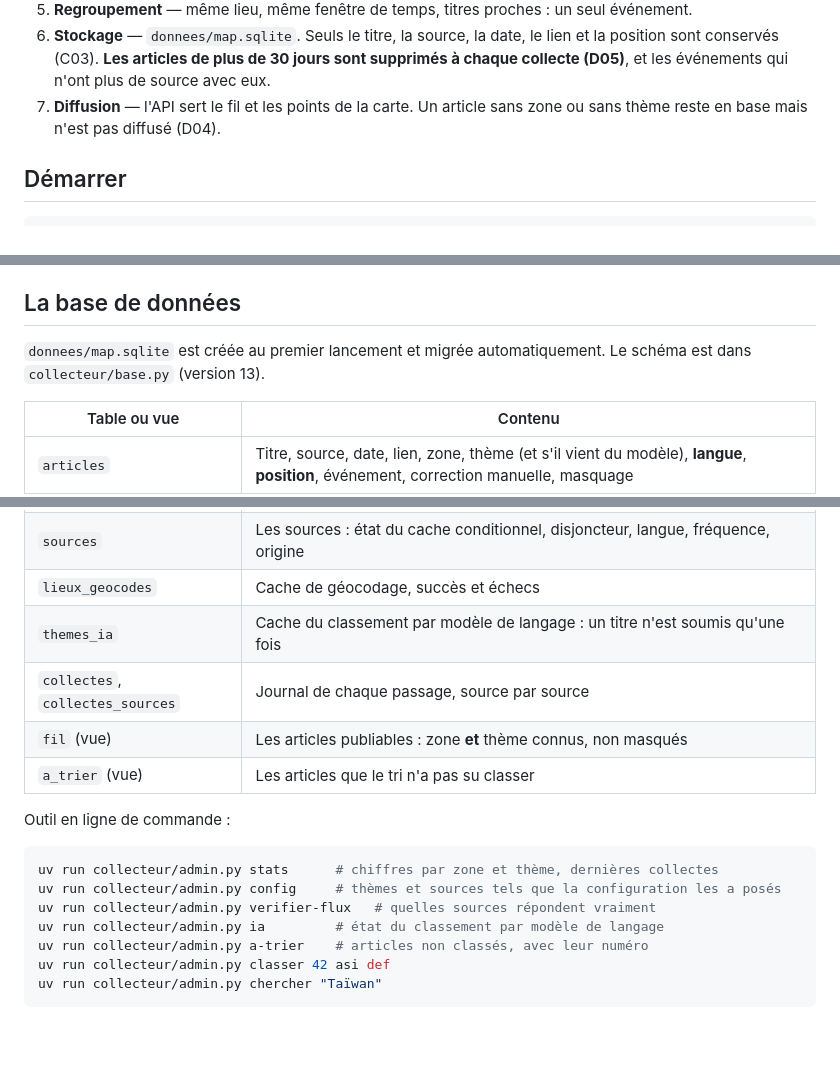
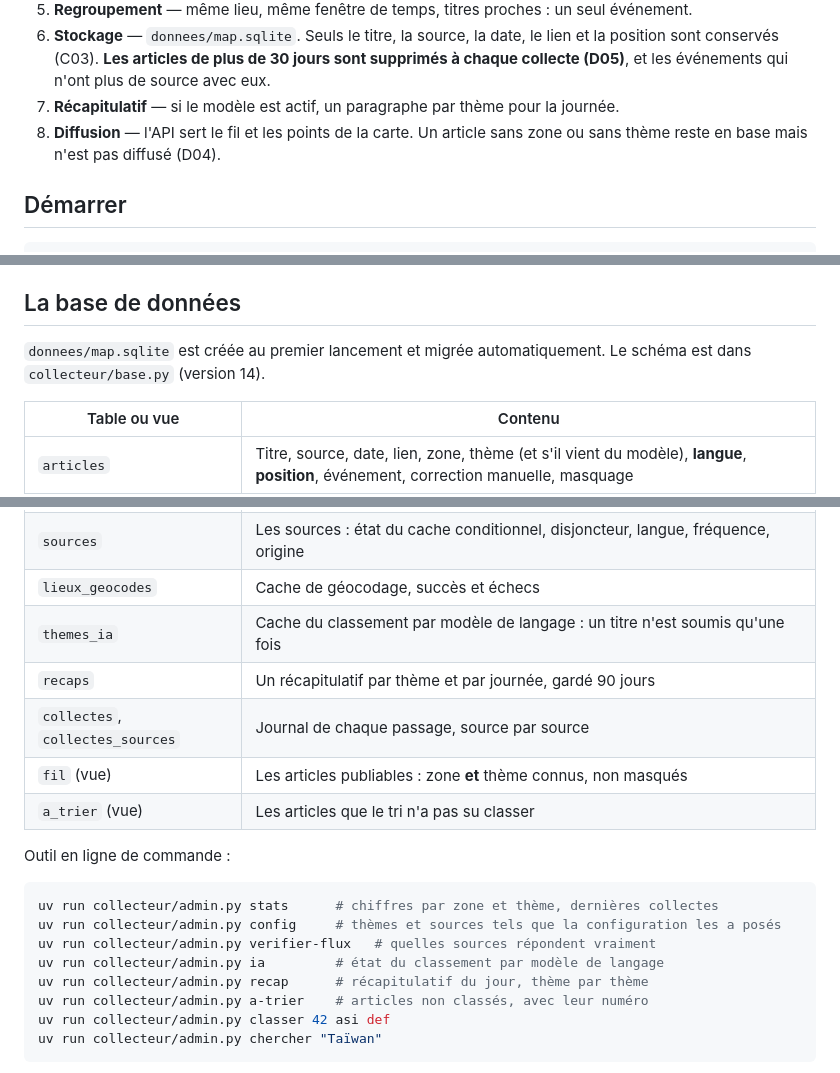
Before and after one commit to bastien37/map-veille, a Markdown page: README.md, 3 parts joined by grey strips. Rendered like a GitHub page; blank space fills up the shorter version.

```diff
--- a/README.md
+++ b/README.md
@@ -47,7 +48,8 @@ repère « Nouveau » sont calculés côté serveur.
 6. **Stockage** — `donnees/map.sqlite`. Seuls le titre, la source, la date, le lien et la
    position sont conservés (C03). **Les articles de plus de 30 jours sont supprimés à chaque
    collecte (D05)**, et les événements qui n'ont plus de source avec eux.
-7. **Diffusion** — l'API sert le fil et les points de la carte. Un article sans zone ou sans
+7. **Récapitulatif** — si le modèle est actif, un paragraphe par thème pour la journée.
+8. **Diffusion** — l'API sert le fil et les points de la carte. Un article sans zone ou sans
    thème reste en base mais n'est pas diffusé (D04).
 
 ## Démarrer
@@ -337,7 +378,7 @@ projet ; le filtre par langue est la façon de n'en voir qu'un.
 ## La base de données
 
 `donnees/map.sqlite` est créée au premier lancement et migrée automatiquement. Le schéma est
-dans `collecteur/base.py` (version 13).
+dans `collecteur/base.py` (version 14).
 
 | Table ou vue | Contenu |
 |---|---|
@@ -347,6 +388,7 @@ dans `collecteur/base.py` (version 13).
 | `sources` | Les sources : état du cache conditionnel, disjoncteur, langue, fréquence, origine |
 | `lieux_geocodes` | Cache de géocodage, succès et échecs |
 | `themes_ia` | Cache du classement par modèle de langage : un titre n'est soumis qu'une fois |
+| `recaps` | Un récapitulatif par thème et par journée, gardé 90 jours |
 | `collectes`, `collectes_sources` | Journal de chaque passage, source par source |
 | `fil` (vue) | Les articles publiables : zone **et** thème connus, non masqués |
 | `a_trier` (vue) | Les articles que le tri n'a pas su classer |
@@ -358,6 +400,7 @@ uv run collecteur/admin.py stats      # chiffres par zone et thème, dernières
 uv run collecteur/admin.py config     # thèmes et sources tels que la configuration les a posés
 uv run collecteur/admin.py verifier-flux   # quelles sources répondent vraiment
 uv run collecteur/admin.py ia         # état du classement par modèle de langage
+uv run collecteur/admin.py recap      # récapitulatif du jour, thème par thème
 uv run collecteur/admin.py a-trier    # articles non classés, avec leur numéro
 uv run collecteur/admin.py classer 42 asi def
 uv run collecteur/admin.py chercher "Taïwan"
```
Also changed, not shown: other parts of README.md (+57 -8 lines).
